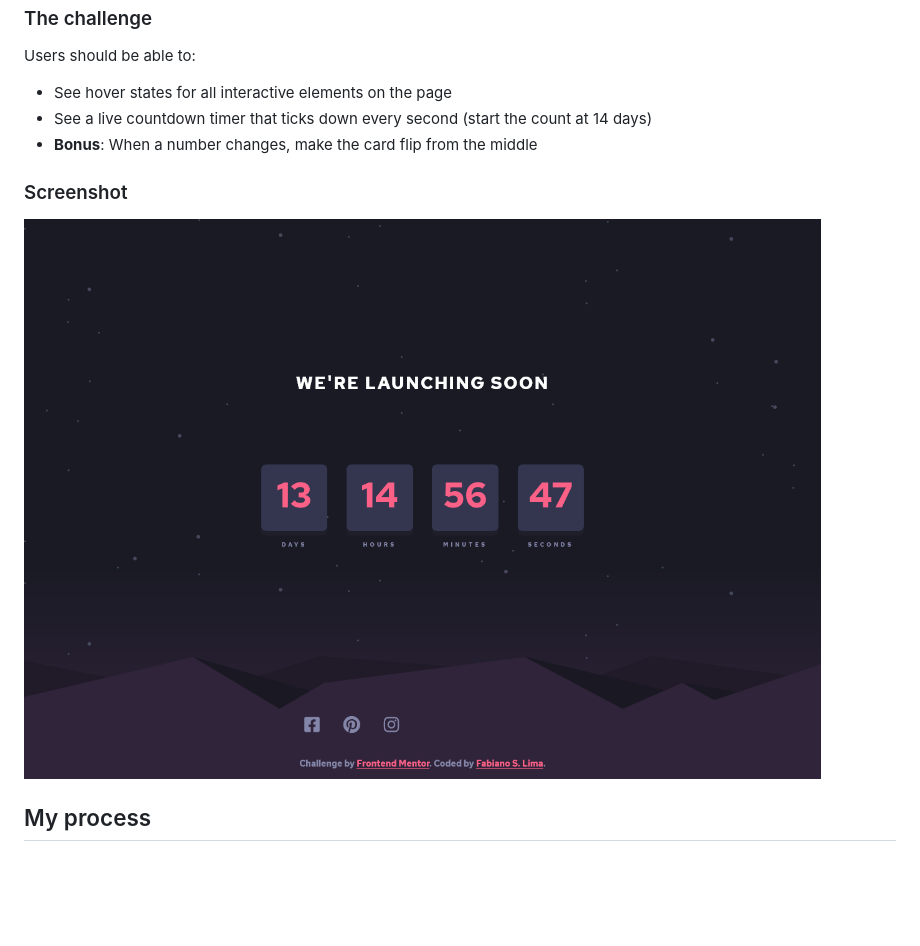
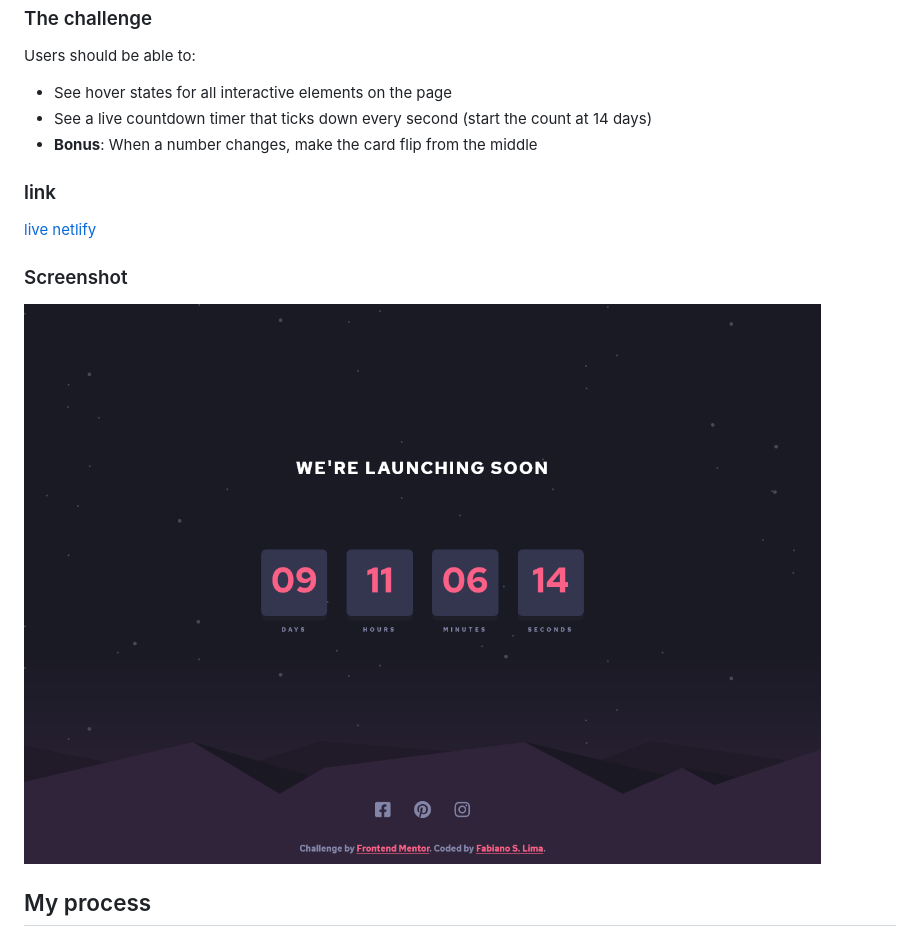
Before and after one commit to fabianoSL1/launch-countdown-timer, a Markdown page: README.md, the part around the change. GitHub-like rendering; pictures changed too: screenshot.png; blank space fills up the shorter version.

```diff
--- a/README.md
+++ b/README.md
@@ -13,6 +13,9 @@ Users should be able to:
 - See a live countdown timer that ticks down every second (start the count at 14 days)
 - **Bonus**: When a number changes, make the card flip from the middle
 
+### link
+[live netlify](https://sl-countdown.netlify.app/)
+
 ### Screenshot
 
 ![](./screenshot.png)
```
Also changed, not shown: 1 other file.
